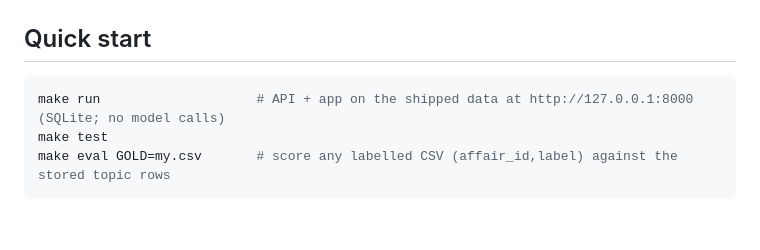
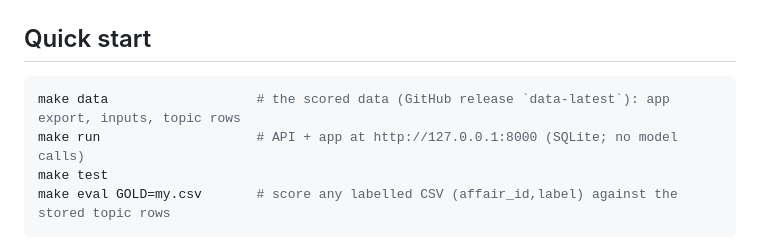
Before and after one commit to mi11ione/querschnitt, a Markdown page: README.md, the part around the change. GitHub-like rendering; blank space fills up the shorter version.

Commit message:
README: make data

````diff
--- a/README.md
+++ b/README.md
@@ -21,7 +21,8 @@ Human labels first. Full table with intervals, baselines and source files: [docs
 
 ## Quick start
 ```sh
-make run                    # API + app on the shipped data at http://127.0.0.1:8000 (SQLite; no model calls)
+make data                   # the scored data (GitHub release `data-latest`): app export, inputs, topic rows
+make run                    # API + app at http://127.0.0.1:8000 (SQLite; no model calls)
 make test
 make eval GOLD=my.csv       # score any labelled CSV (affair_id,label) against the stored topic rows
 ```
````
